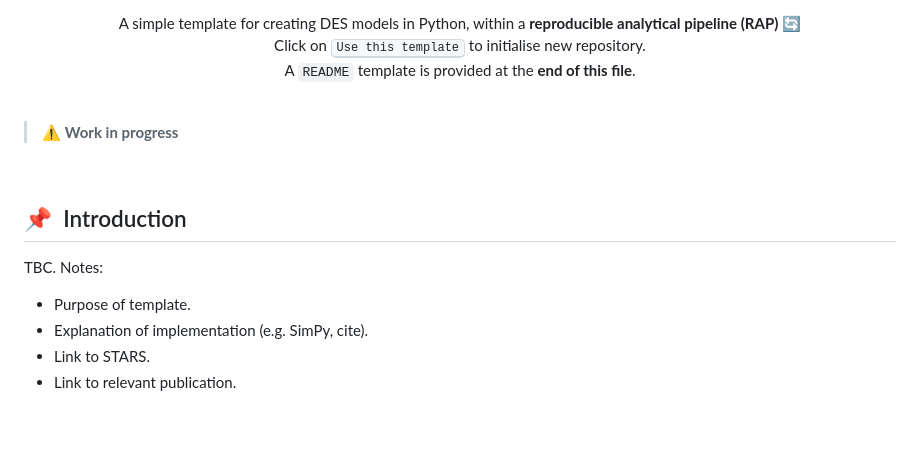
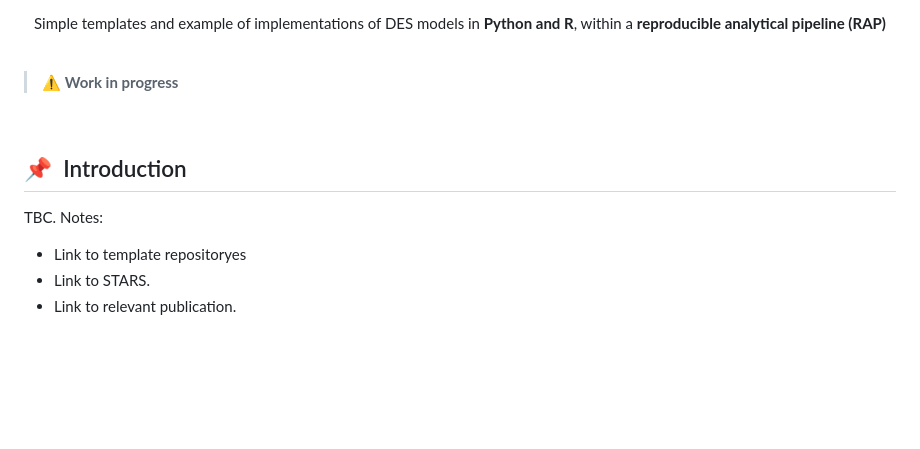
Before and after one commit to pythonhealthdatascience/rap_des, a Markdown page: README.md, the part around one of its changes. Drawn GitHub-style; blank space fills up the shorter version.

```diff
--- a/README.md
+++ b/README.md
@@ -6,7 +5,6 @@
 ![licence](https://img.shields.io/badge/Licence-MIT-green.svg?labelColor=gray)
 
-A simple template for creating DES models in Python, within a **reproducible analytical pipeline (RAP)** 🔄 <br>
-Click on <kbd>Use this template</kbd> to initialise new repository.<br>A `README` template is provided at the **end of this file**.
+Simple templates and example of implementations of DES models in **Python and R**, within a **reproducible analytical pipeline (RAP)**
 
 </div>
 
@@ -20,8 +18,7 @@ Click on <kbd>Use this template</kbd> to initialise new repository.<br>A `README
 
 TBC. Notes:
 
-* Purpose of template.
-* Explanation of implementation (e.g. SimPy, cite).
+* Link to template repositoryes
 * Link to STARS.
 * Link to relevant publication.
 
```
Also changed, not shown: other parts of README.md (+9 -45 lines).
